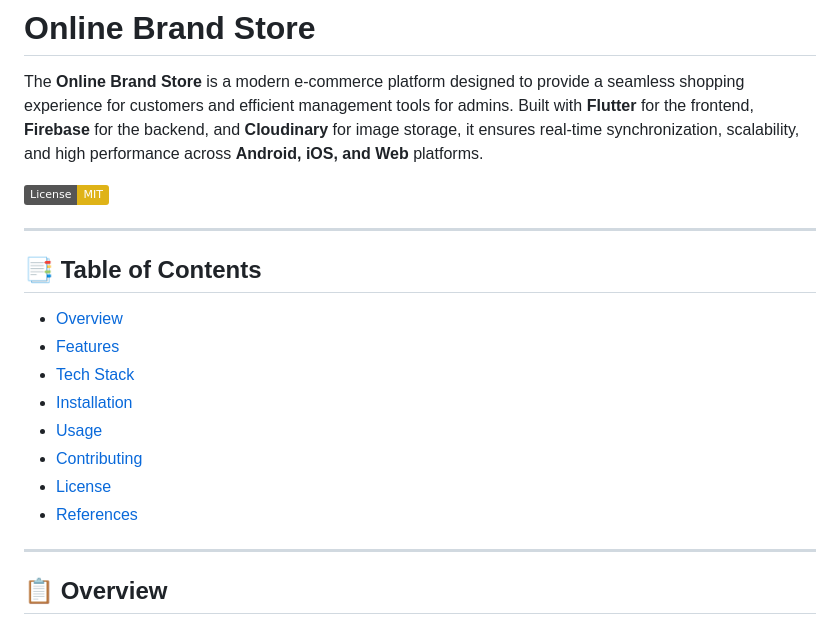
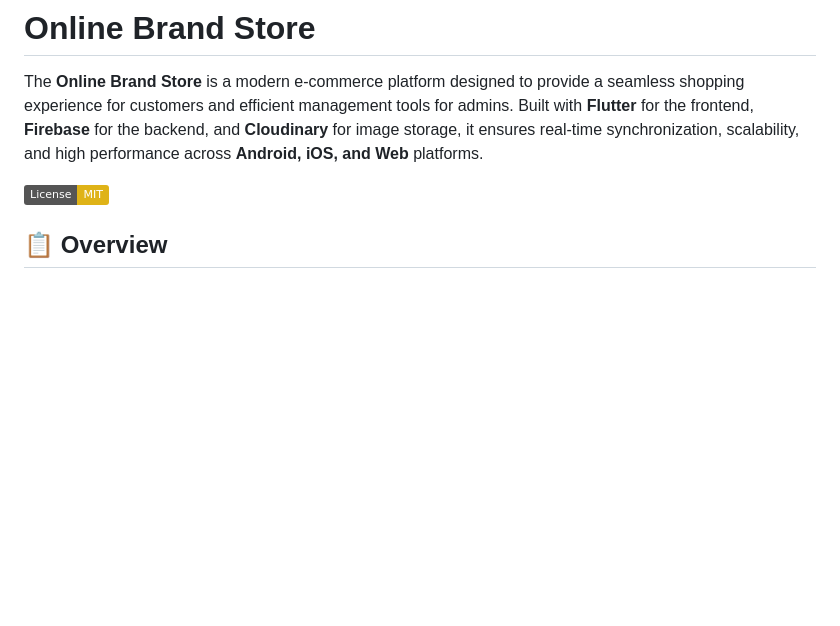
Before and after one commit to AyushBoghara/Ecommerce-App, a Markdown page: README.md, the part around the change. Drawn GitHub-style; badges without logos; blank space fills up the shorter version.

```diff
--- a/README.md
+++ b/README.md
@@ -4,21 +4,6 @@
 The **Online Brand Store** is a modern e-commerce platform designed to provide a seamless shopping experience for customers and efficient management tools for admins. Built with **Flutter** for the frontend, **Firebase** for the backend, and **Cloudinary** for image storage, it ensures real-time synchronization, scalability, and high performance across **Android, iOS, and Web** platforms.
 
 ![License: MIT](https://img.shields.io/badge/License-MIT-yellow.svg)
-
----
-
-## 📑 Table of Contents
-
-- [Overview](##overview)
-- [Features](#features)
-- [Tech Stack](#tech-stack)
-- [Installation](#installation)
-- [Usage](#usage)
-- [Contributing](#contributing)
-- [License](#license)
-- [References](#references)
-
----
 
 ## 📋 Overview
 
```
